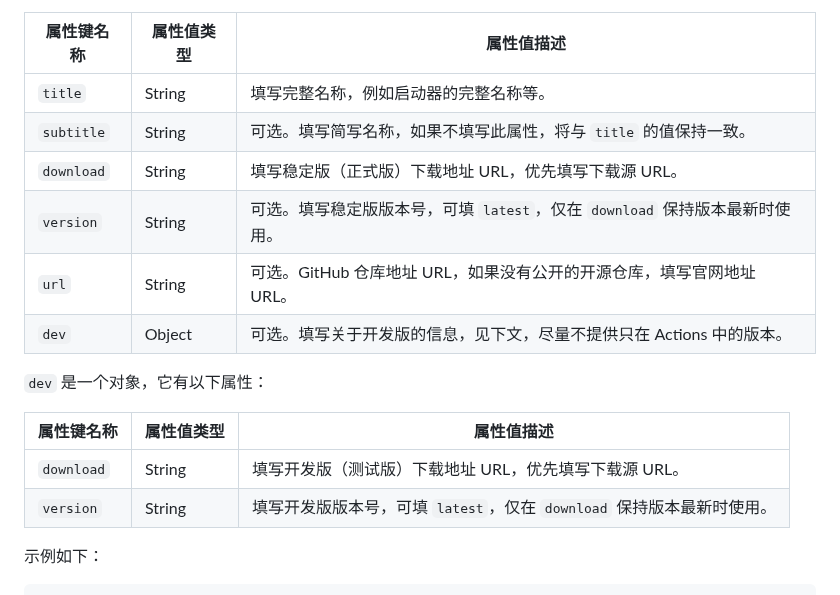
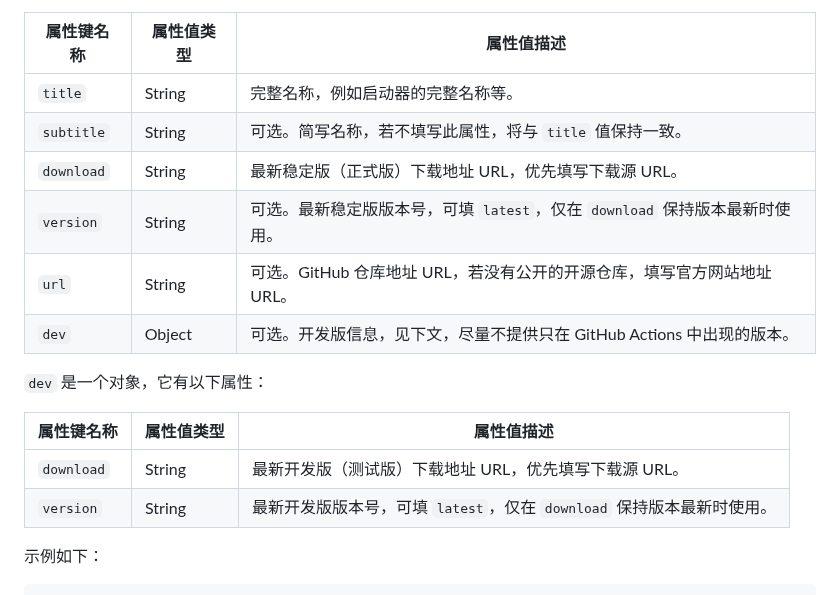
Before and after one commit to teaSummer/MCiSEE, a Markdown page: README.md, the part around the change. Rendered like a GitHub page.

Commit message:
【预览版】修改 README.md

```diff
--- a/README.md
+++ b/README.md
@@ -43,19 +43,19 @@
 
 | 属性键名称      | 属性值类型  | 属性值描述                                            |
 |------------|--------|--------------------------------------------------|
-| `title`    | String | 填写完整名称，例如启动器的完整名称等。                              |
-| `subtitle` | String | 可选。填写简写名称，如果不填写此属性，将与 `title` 的值保持一致。            |
-| `download` | String | 填写稳定版（正式版）下载地址 URL，优先填写下载源 URL。                  |
-| `version`  | String | 可选。填写稳定版版本号，可填 `latest`，仅在 `download` 保持版本最新时使用。 |
-| `url`      | String | 可选。GitHub 仓库地址 URL，如果没有公开的开源仓库，填写官网地址 URL。       |
-| `dev`      | Object | 可选。填写关于开发版的信息，见下文，尽量不提供只在 Actions 中的版本。          |
+| `title`    | String | 完整名称，例如启动器的完整名称等。                              |
+| `subtitle` | String | 可选。简写名称，若不填写此属性，将与 `title` 值保持一致。            |
+| `download` | String | 最新稳定版（正式版）下载地址 URL，优先填写下载源 URL。                  |
+| `version`  | String | 可选。最新稳定版版本号，可填 `latest`，仅在 `download` 保持版本最新时使用。 |
+| `url`      | String | 可选。GitHub 仓库地址 URL，若没有公开的开源仓库，填写官方网站地址 URL。       |
+| `dev`      | Object | 可选。开发版信息，见下文，尽量不提供只在 GitHub Actions 中出现的版本。          |
 
 `dev` 是一个对象，它有以下属性：
 
 | 属性键名称      | 属性值类型  | 属性值描述                                         |
 |------------|--------|-----------------------------------------------|
-| `download` | String | 填写开发版（测试版）下载地址 URL，优先填写下载源 URL。               |
-| `version`  | String | 填写开发版版本号，可填 `latest`，仅在 `download` 保持版本最新时使用。 |
+| `download` | String | 最新开发版（测试版）下载地址 URL，优先填写下载源 URL。               |
+| `version`  | String | 最新开发版版本号，可填 `latest`，仅在 `download` 保持版本最新时使用。 |
 
 示例如下：
 
```
